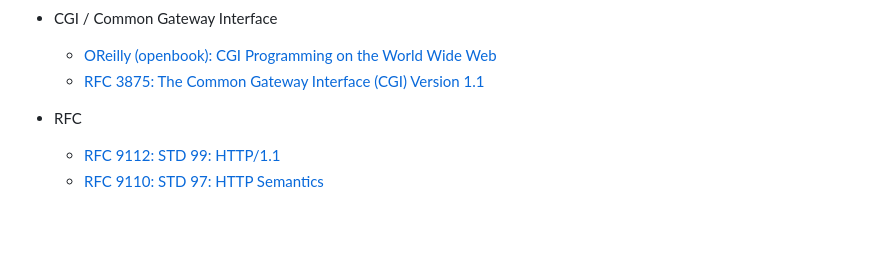
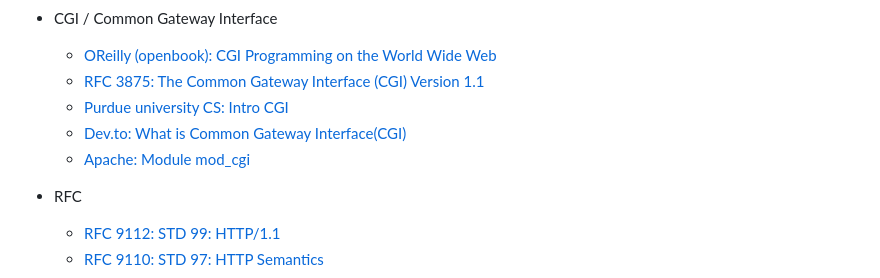
Before and after one commit to http-posix/webserv, a Markdown page: docs/Tetiana/articles.md, the part around the change. GitHub-like rendering; blank space fills up the shorter version.

Commit message:
docs(Tetiana): add information about cgi

```diff
--- a/docs/Tetiana/articles.md
+++ b/docs/Tetiana/articles.md
@@ -74,6 +74,9 @@
 - CGI / Common Gateway Interface
 	- [OReilly (openbook): CGI Programming on the World Wide Web](https://www.oreilly.com/openbook/cgi/)
 	- [RFC 3875: The Common Gateway Interface (CGI) Version 1.1](https://www.rfc-editor.org/info/rfc3875)
+	- [Purdue university CS: Intro CGI](https://www.cs.purdue.edu/homes/cs290w/perlLecs/PerlIntroCGI.html)
+	- [Dev.to: What is Common Gateway Interface(CGI)](https://dev.to/nitindahiyadev/what-is-common-gateway-interfacecgi-415m)
+	- [Apache: Module mod_cgi](https://httpd.apache.org/docs/current/mod/mod_cgi.html)
 
 - RFC
 	- [RFC 9112: STD 99: HTTP/1.1](https://www.rfc-editor.org/info/rfc9112/)
```
Also changed, not shown: docs/Tetiana/cgi.md (added, +59 -0 lines).
